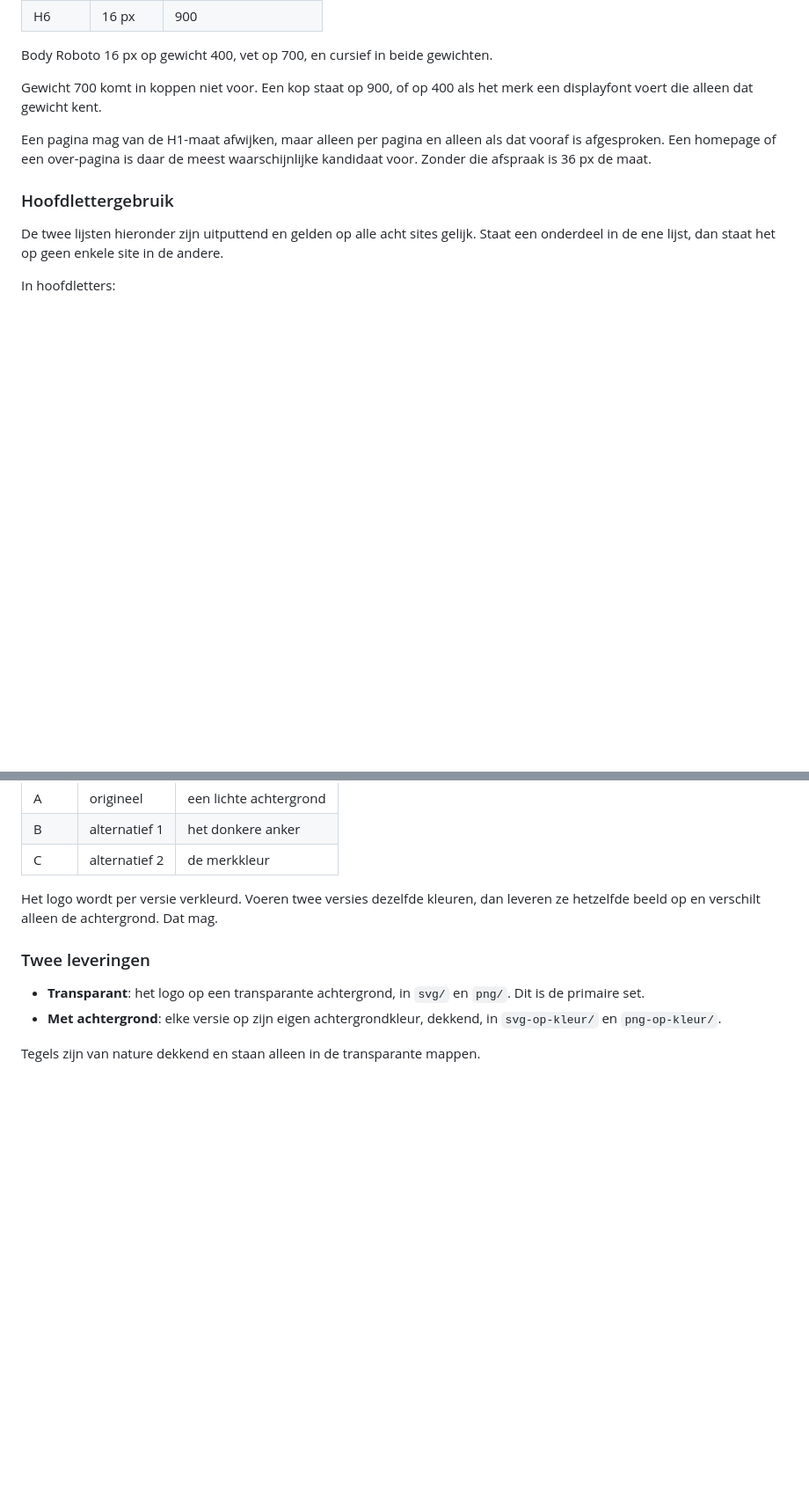
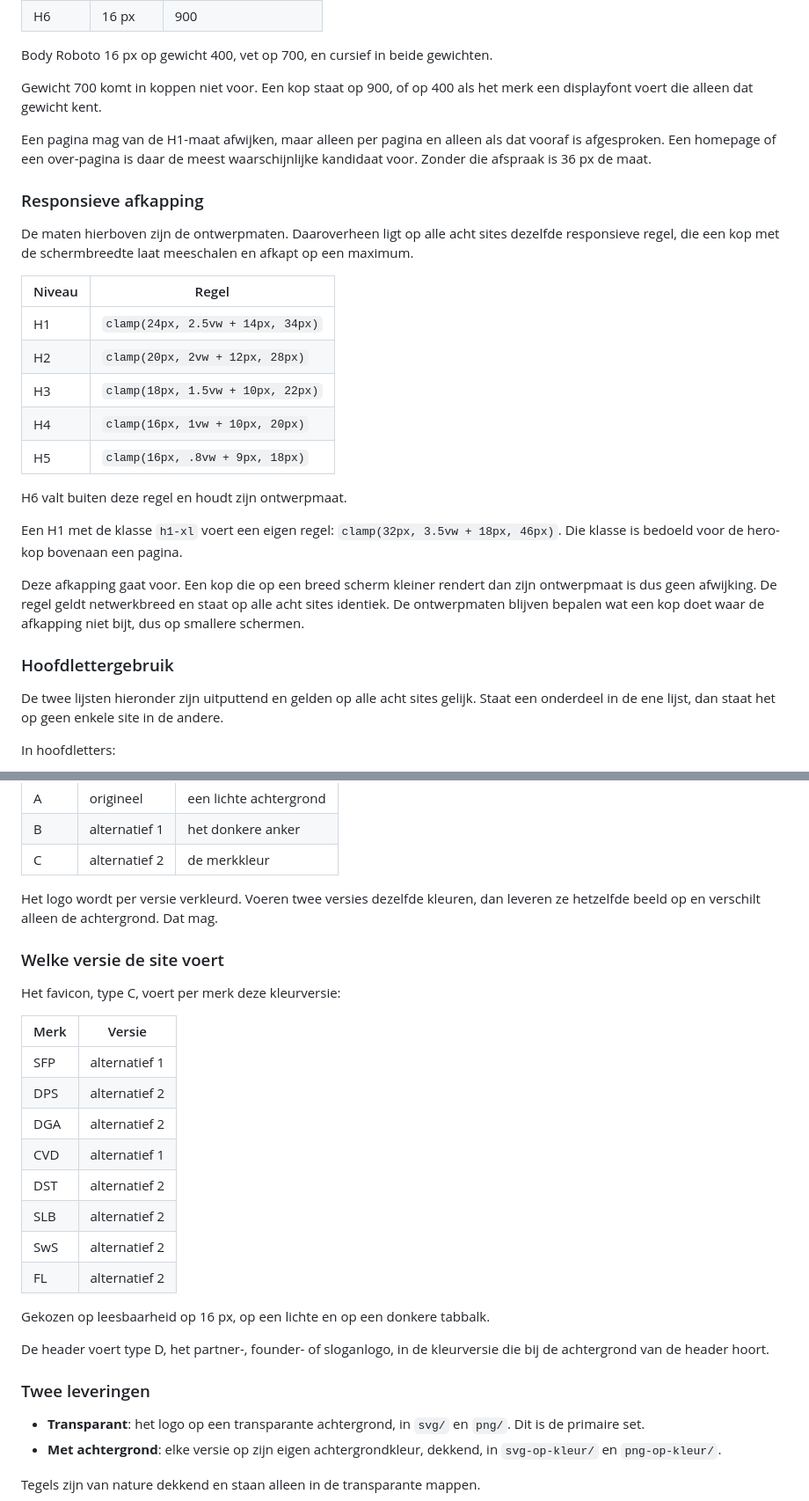
Before and after one commit to stephan-sfp/sfp-brand-source, a Markdown page: branding.md, 2 parts joined by grey strips. Shown at 88% size. GitHub-like rendering; blank space fills up the shorter version.

Commit message:
Responsieve afkapping van koppen en de faviconversie per merk vastgelegd

```diff
--- a/branding.md
+++ b/branding.md
@@ -472,6 +472,24 @@ Gewicht 700 komt in koppen niet voor. Een kop staat op 900, of op 400 als het me
 
 Een pagina mag van de H1-maat afwijken, maar alleen per pagina en alleen als dat vooraf is afgesproken. Een homepage of een over-pagina is daar de meest waarschijnlijke kandidaat voor. Zonder die afspraak is 36 px de maat.
 
+### Responsieve afkapping
+
+De maten hierboven zijn de ontwerpmaten. Daaroverheen ligt op alle acht sites dezelfde responsieve regel, die een kop met de schermbreedte laat meeschalen en afkapt op een maximum.
+
+| Niveau | Regel |
+|---|---|
+| H1 | `clamp(24px, 2.5vw + 14px, 34px)` |
+| H2 | `clamp(20px, 2vw + 12px, 28px)` |
+| H3 | `clamp(18px, 1.5vw + 10px, 22px)` |
+| H4 | `clamp(16px, 1vw + 10px, 20px)` |
+| H5 | `clamp(16px, .8vw + 9px, 18px)` |
+
+H6 valt buiten deze regel en houdt zijn ontwerpmaat.
+
+Een H1 met de klasse `h1-xl` voert een eigen regel: `clamp(32px, 3.5vw + 18px, 46px)`. Die klasse is bedoeld voor de hero-kop bovenaan een pagina.
+
+Deze afkapping gaat voor. Een kop die op een breed scherm kleiner rendert dan zijn ontwerpmaat is dus geen afwijking. De regel geldt netwerkbreed en staat op alle acht sites identiek. De ontwerpmaten blijven bepalen wat een kop doet waar de afkapping niet bijt, dus op smallere schermen.
+
 ### Hoofdlettergebruik
 
 De twee lijsten hieronder zijn uitputtend en gelden op alle acht sites gelijk. Staat een onderdeel in de ene lijst, dan staat het op geen enkele site in de andere.
@@ -547,6 +565,25 @@ Deze regel is ook de sitetagline van dat merk. Het veld Logoregel bovenaan elk m
 
 Het logo wordt per versie verkleurd. Voeren twee versies dezelfde kleuren, dan leveren ze hetzelfde beeld op en verschilt alleen de achtergrond. Dat mag.
 
+### Welke versie de site voert
+
+Het favicon, type C, voert per merk deze kleurversie:
+
+| Merk | Versie |
+|---|---|
+| SFP | alternatief 1 |
+| DPS | alternatief 2 |
+| DGA | alternatief 2 |
+| CVD | alternatief 1 |
+| DST | alternatief 2 |
+| SLB | alternatief 2 |
+| SwS | alternatief 2 |
+| FL | alternatief 2 |
+
+Gekozen op leesbaarheid op 16 px, op een lichte en op een donkere tabbalk.
+
+De header voert type D, het partner-, founder- of sloganlogo, in de kleurversie die bij de achtergrond van de header hoort.
+
 ### Twee leveringen
 
 - **Transparant**: het logo op een transparante achtergrond, in `svg/` en `png/`. Dit is de primaire set.
```
